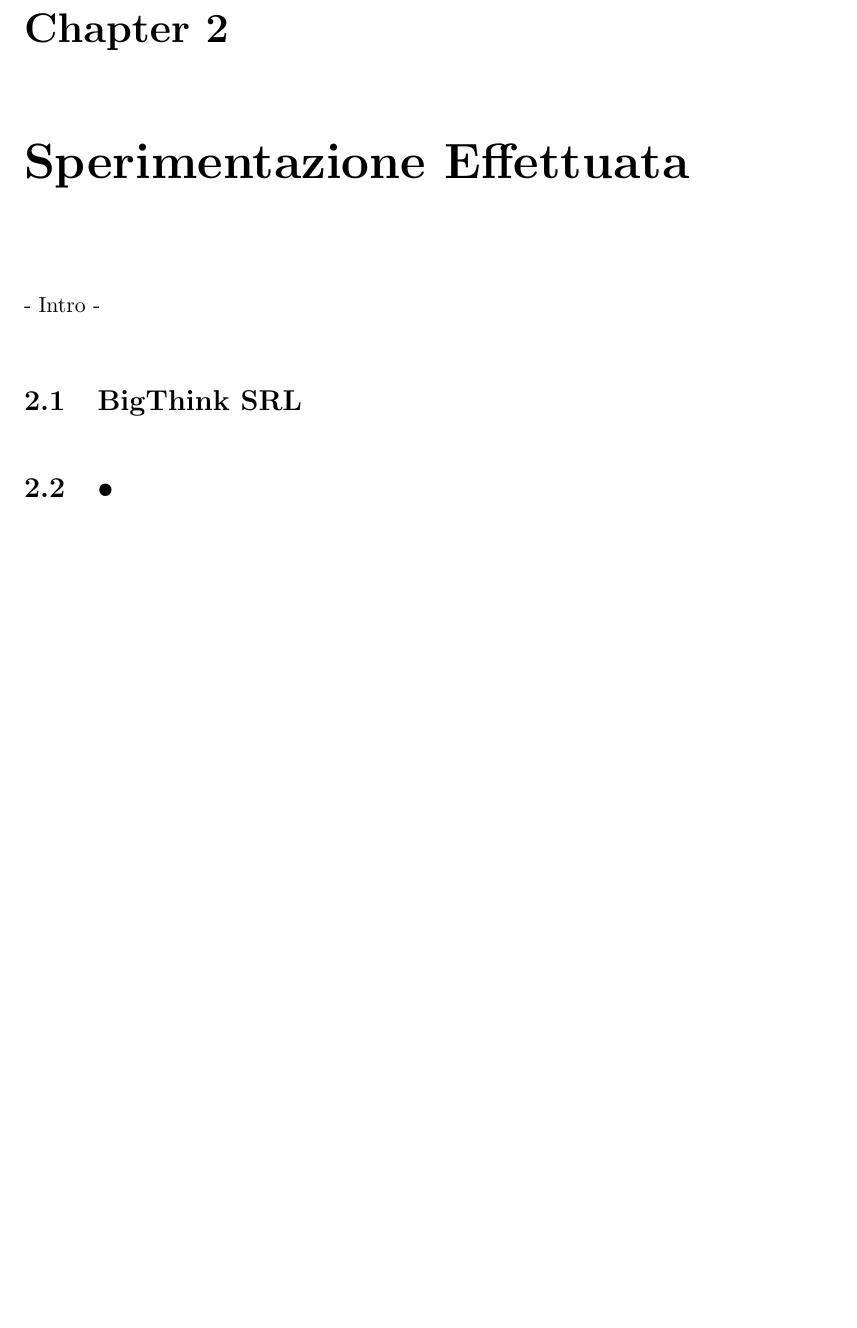
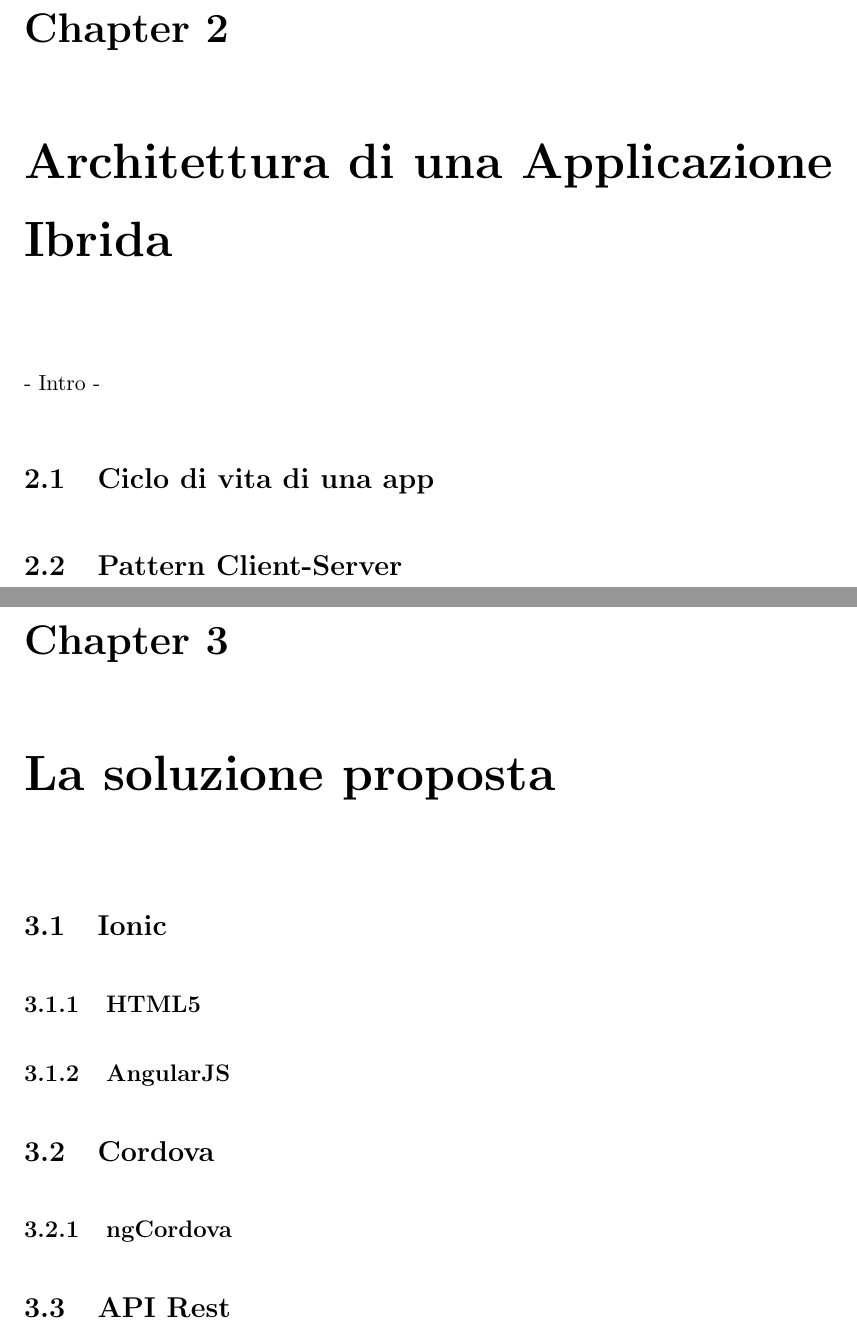
Before and after one commit to predorock/bachelor-thesis, a LaTeX thesis (main.tex, which reads Chapters/Chapter2.tex, Chapters/Chapter3.tex): part of page 14 of 16 before the commit and two parts of pages 15 and 16 of 19 after it, the two joined at a grey line, cut so that both start at the same text, the shorter picture padded with empty space. Compiled offline with pdfLaTeX.

Commit message:
Some structure

```diff
--- a/Chapters/Chapter2.tex
+++ b/Chapters/Chapter2.tex
@@ -1,4 +1,5 @@
-\chapter{Sperimentazione Effettuata}
+\chapter{Architettura di una Applicazione Ibrida}
 - Intro -
-\section{BigThink SRL}
-\section{•}
+\section{Ciclo di vita di una app}
+
+\section{Pattern Client-Server}
--- /dev/null
+++ b/Chapters/Chapter3.tex
@@ -0,0 +1,7 @@
+\chapter{La soluzione proposta}
+\section{Ionic}
+\subsection{HTML5}
+\subsection{AngularJS}
+\section{Cordova}
+\subsection{ngCordova}
+\section{API Rest}
```
Also changed, not shown: Appendices/AppendixA.tex (+11 -3 lines), Chapters/Chapter4.tex (added, +1 -0 lines), main.tex (+2 -2 lines), 7 other files.
